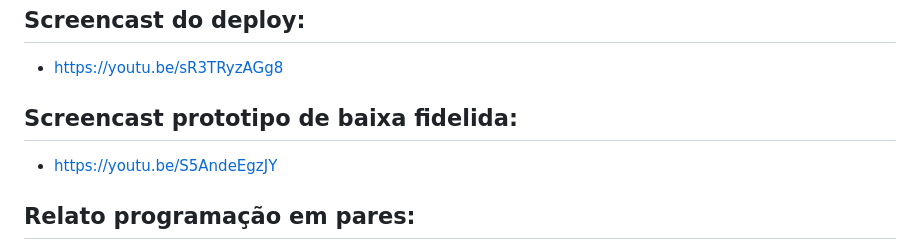
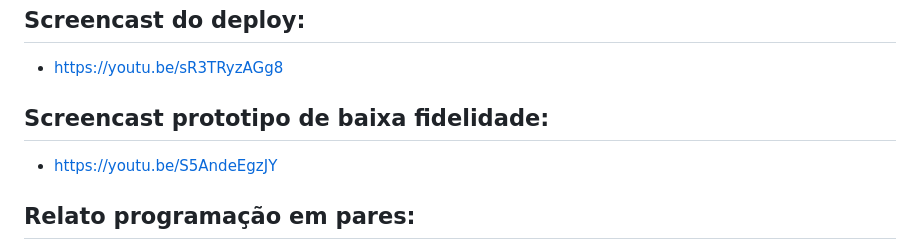
Before and after one commit to Alan2M/Projetos2, a Markdown page: README.md, the part around the change. GitHub-like rendering.

```diff
--- a/README.md
+++ b/README.md
@@ -39,7 +39,7 @@ Nosso diferencial está na transparência e na comunidade engajada, proporcionan
 ## Screencast do deploy:
 - https://youtu.be/sR3TRyzAGg8
 
-## Screencast prototipo de baixa fidelida:
+## Screencast prototipo de baixa fidelidade:
 - https://youtu.be/S5AndeEgzJY
 
 ## Relato programação em pares:
```
